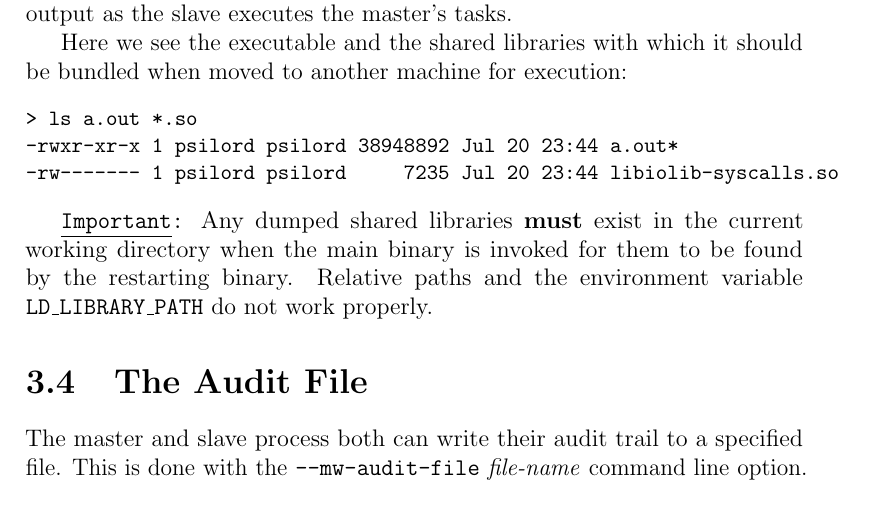
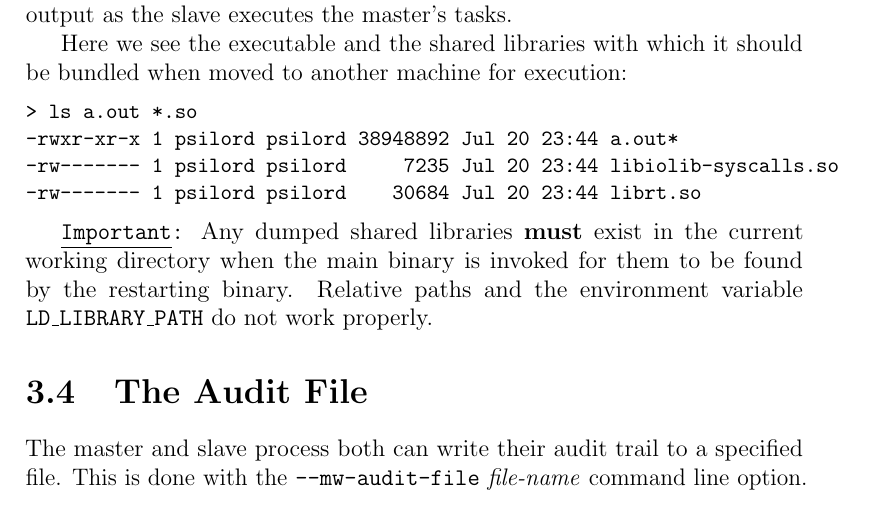
Before and after one commit to psilord/cl-mw, a LaTeX thesis (doc/ref.tex): part of page 27 of 56, cut so that both start at the same text. Compiled offline with pdfLaTeX; a LaTeX package or settings file that is missing is left out.

Commit message:
Missed fixing the executable/library listing for the example program to reflect librt.so which is present on my machine.

```diff
--- a/doc/ref.tex
+++ b/doc/ref.tex
@@ -1141,6 +1141,7 @@ bundled when moved to another machine for execution:
 > ls a.out *.so
 -rwxr-xr-x 1 psilord psilord 38948892 Jul 20 23:44 a.out*
 -rw------- 1 psilord psilord     7235 Jul 20 23:44 libiolib-syscalls.so
+-rw------- 1 psilord psilord    30684 Jul 20 23:44 librt.so
 \end{verbatim}
 \normalsize
 
```
